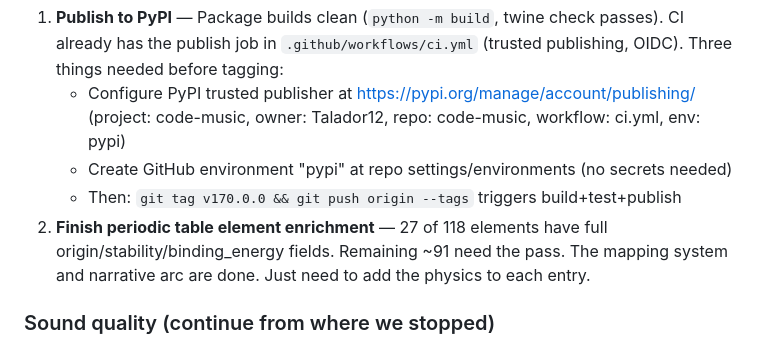
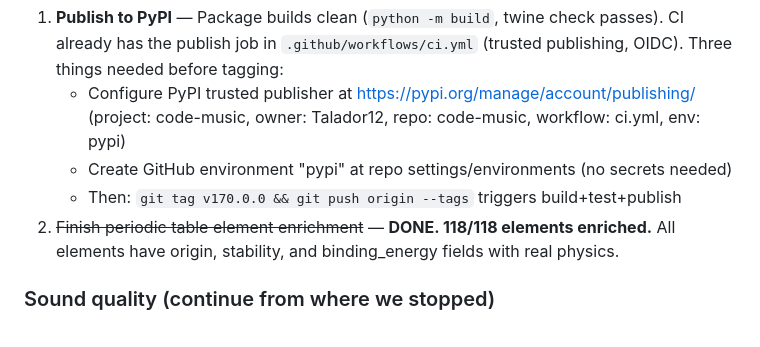
Before and after one commit to Talador12/code-music, a Markdown page: claude.md, the part around the change. GitHub-like rendering.

Commit message:
docs: mark periodic table enrichment complete in claude.md

```diff
--- a/claude.md
+++ b/claude.md
@@ -45,9 +45,8 @@ Package is built, tested, and ready to publish to PyPI.
      (project: code-music, owner: Talador12, repo: code-music, workflow: ci.yml, env: pypi)
    - Create GitHub environment "pypi" at repo settings/environments (no secrets needed)
    - Then: `git tag v170.0.0 && git push origin --tags` triggers build+test+publish
-2. **Finish periodic table element enrichment** — 27 of 118 elements have full
-   origin/stability/binding_energy fields. Remaining ~91 need the pass. The mapping
-   system and narrative arc are done. Just need to add the physics to each entry.
+2. ~~Finish periodic table element enrichment~~ — **DONE. 118/118 elements enriched.**
+   All elements have origin, stability, and binding_energy fields with real physics.
 
 ### Sound quality (continue from where we stopped)
 - Reverb IR was rebuilt (early reflections + allpass diffusion) but not A/B tested
```
